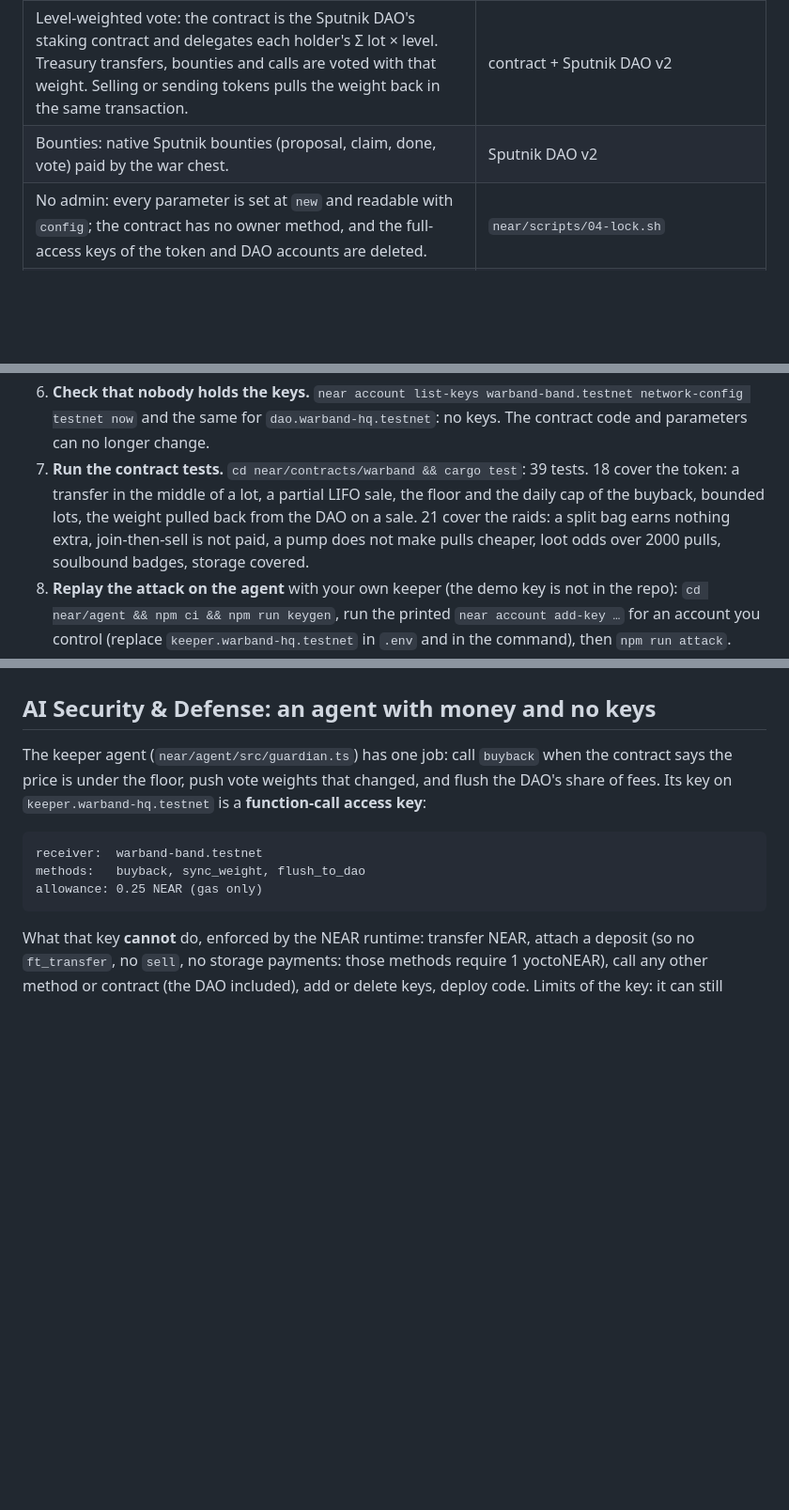
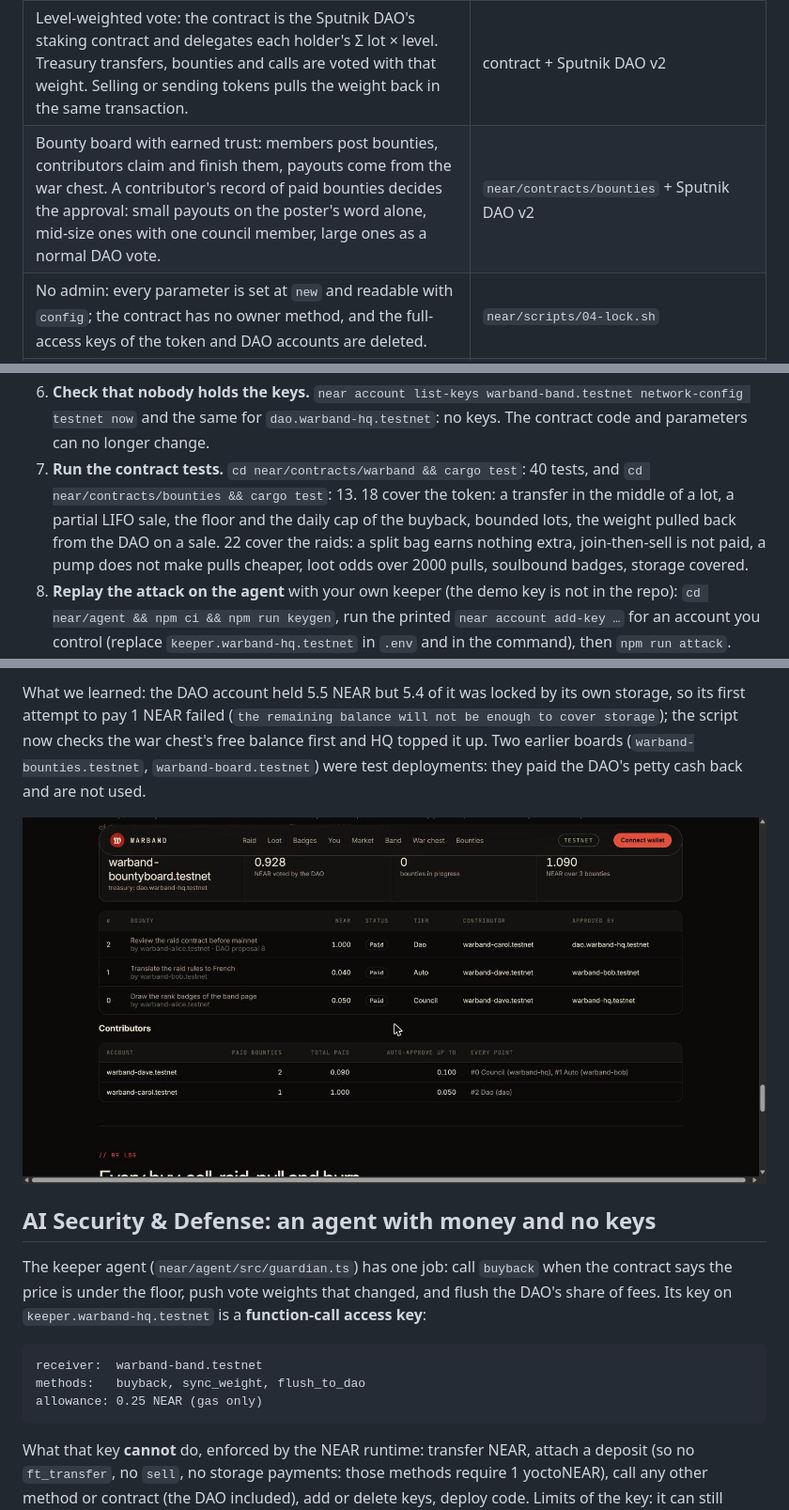
Before and after one commit to alibenyezza/warband-near, a Markdown page: README.md, 3 parts joined by grey strips. Shown at 94% size. Rendered like a GitHub page; pictures changed too: near/docs/bounty-board.jpg (added); blank space fills up the shorter version.

Commit message:
Bounty board with earned trust on the Sputnik war chest: contract, 13 tests, testnet run, page section

```diff
--- a/README.md
+++ b/README.md
@@ -26,7 +26,7 @@ can also empty everything.
 | Built-in market: buy and sell BAND against NEAR on a virtual constant-product curve. 10% fee on every trade: 30% of it fills the raid chest, the rest goes half to the DAO war chest, half to a buyback reserve. | same contract |
 | Buyback rule: when the price falls 20% under the recent high (today and yesterday), anyone may call `buyback`; it spends 10% of the reserve per call, at most 20% per day, and burns what it buys. | same contract |
 | Level-weighted vote: the contract is the Sputnik DAO's staking contract and delegates each holder's Σ lot × level. Treasury transfers, bounties and calls are voted with that weight. Selling or sending tokens pulls the weight back in the same transaction. | contract + Sputnik DAO v2 |
-| Bounties: native Sputnik bounties (proposal, claim, done, vote) paid by the war chest. | Sputnik DAO v2 |
+| Bounty board with earned trust: members post bounties, contributors claim and finish them, payouts come from the war chest. A contributor's record of paid bounties decides the approval: small payouts on the poster's word alone, mid-size ones with one council member, large ones as a normal DAO vote. | `near/contracts/bounties` + Sputnik DAO v2 |
 | No admin: every parameter is set at `new` and readable with `config`; the contract has no owner method, and the full-access keys of the token and DAO accounts are deleted. | `near/scripts/04-lock.sh` |
 | Keeper agent: runs buybacks, weight syncs and DAO flushes with a function-call key that can call only `buyback`, `sync_weight` and `flush_to_dao`, with no deposit, under a 0.25 NEAR gas allowance. | `near/agent` |
 
@@ -70,9 +70,9 @@ and Rust for the tests.
    Look yourself up on the page: one lot, level 0, weight 0. Five minutes later: level 1.
 6. **Check that nobody holds the keys.** `near account list-keys warband-band.testnet network-config testnet now`
    and the same for `dao.warband-hq.testnet`: no keys. The contract code and parameters can no longer change.
-7. **Run the contract tests.** `cd near/contracts/warband && cargo test`: 39 tests. 18 cover the token: a transfer
+7. **Run the contract tests.** `cd near/contracts/warband && cargo test`: 40 tests, and `cd near/contracts/bounties && cargo test`: 13. 18 cover the token: a transfer
    in the middle of a lot, a partial LIFO sale, the floor and the daily cap of the buyback, bounded lots, the weight
-   pulled back from the DAO on a sale. 21 cover the raids: a split bag earns nothing extra, join-then-sell is not
+   pulled back from the DAO on a sale. 22 cover the raids: a split bag earns nothing extra, join-then-sell is not
    paid, a pump does not make pulls cheaper, loot odds over 2000 pulls, soulbound badges, storage covered.
 8. **Replay the attack on the agent** with your own keeper (the demo key is not in the repo):
    `cd near/agent && npm ci && npm run keygen`, run the printed `near account add-key …` for an account you
@@ -155,3 +188,9 @@ Limits, plainly:
+What we learned: the DAO account held 5.5 NEAR but 5.4 of it was locked by its own storage, so its first attempt to
+pay 1 NEAR failed (`the remaining balance will not be enough to cover storage`); the script now checks the war
+chest's free balance first and HQ topped it up. Two earlier boards (`warband-bounties.testnet`,
+`warband-board.testnet`) were test deployments: they paid the DAO's petty cash back and are not used.
+
+![The bounty board on the Warband page](near/docs/bounty-board.jpg)
 
 ## AI Security & Defense: an agent with money and no keys
 
```
Also changed, not shown: other parts of README.md (+38 -3 lines), 8 other files.
